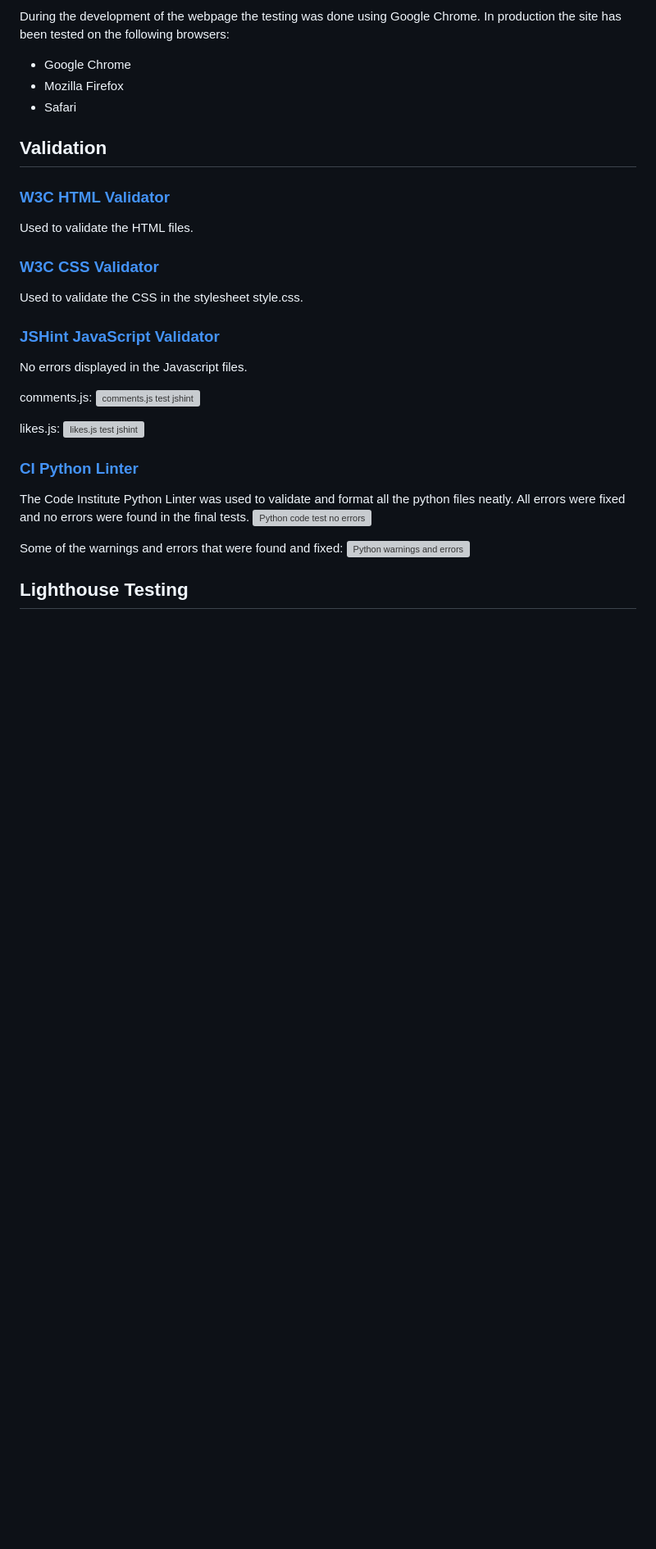
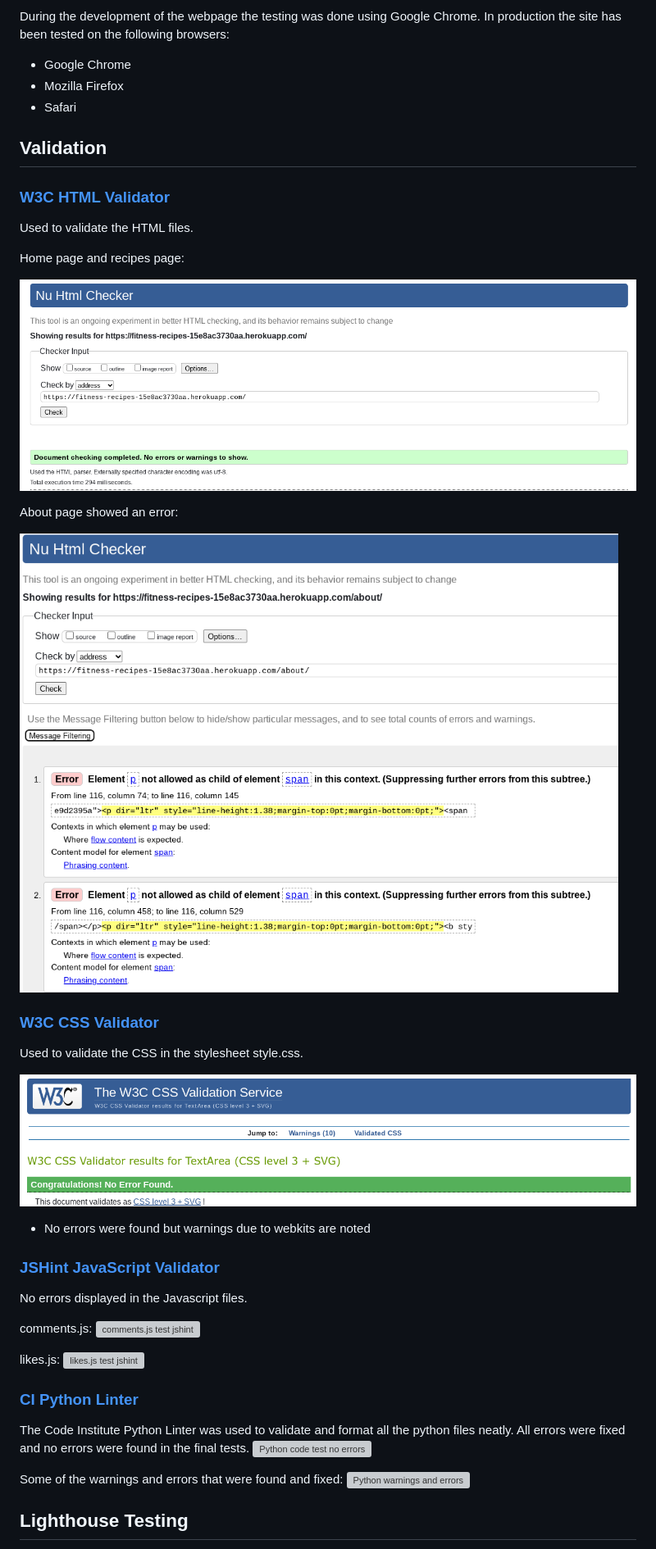
Before and after one commit to SophieTiger/fitness-recipes, a Markdown page: TESTING.md, the part around the change. Shown: that part at 82% size. Drawn GitHub-style; pictures changed too: readme_images/css_validation.png (added), readme_images/html_validation.png (added), readme_images/html_validation_error.png (added); blank space fills up the shorter version; grey boxes are pictures that could not be loaded.

Commit message:
docs: Add code validation to testing.md file

```diff
--- a/TESTING.md
+++ b/TESTING.md
@@ -102,8 +102,20 @@ During the development of the webpage the testing was done using Google Chrome.
 ### [W3C HTML Validator](https://validator.w3.org/)
 Used to validate the HTML files.
 
+Home page and recipes page:
+
+![html validation](./readme_images/html_validation.png)
+
+About page showed an error:
+
+![html about page error](./readme_images/html_validation_error.png)
+
 ### [W3C CSS Validator](https://jigsaw.w3.org/css-validator/)
 Used to validate the CSS in the stylesheet style.css.
+
+![CSS Validation no errors](./readme_images/css_validation.png)
+
+- No errors were found but warnings due to webkits are noted
 
 ### [JSHint JavaScript Validator](https://jshint.com/)
 No errors displayed in the Javascript files.
```
Also changed, not shown: README.md (+3 -2 lines).
